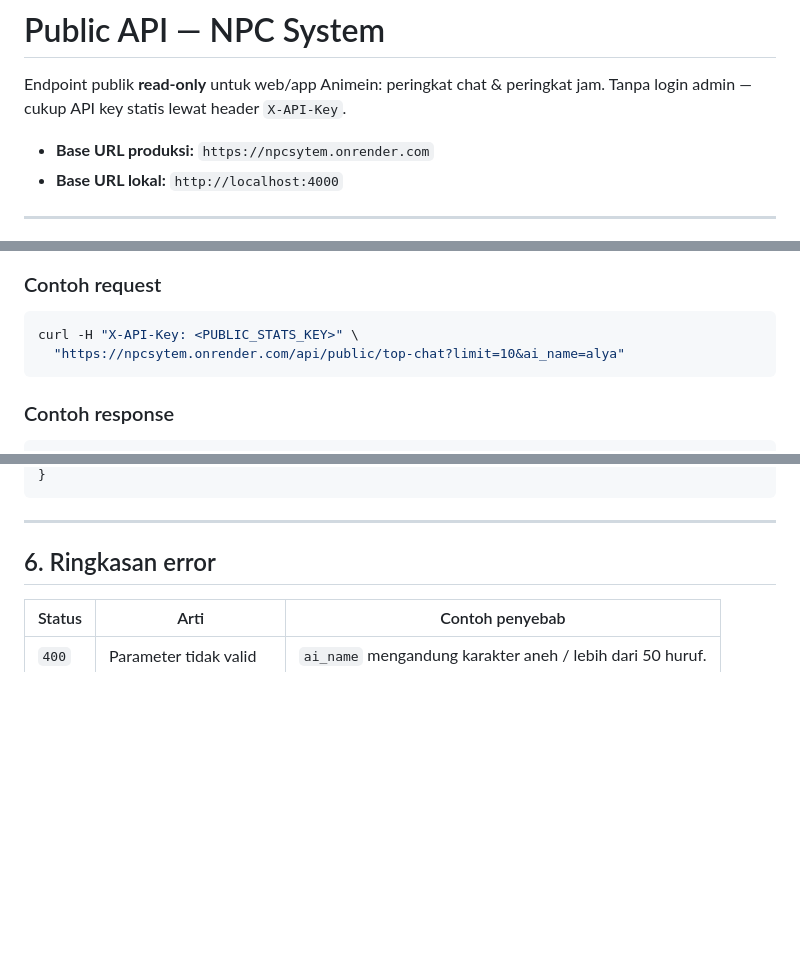
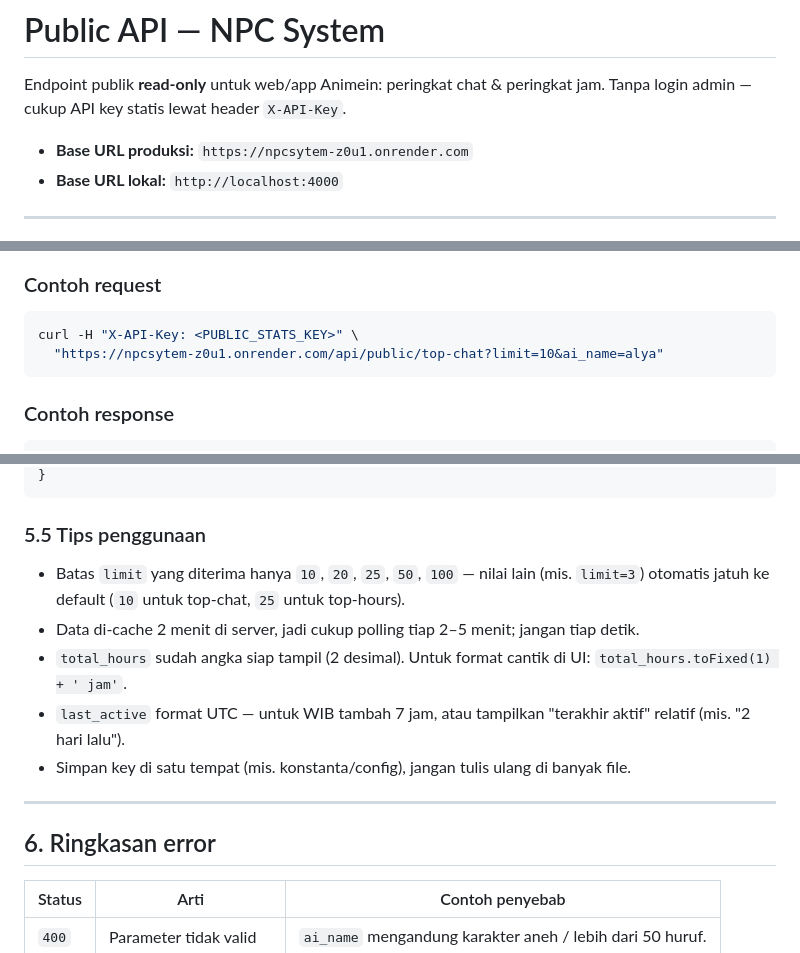
Before and after one commit to YogaPradnya/NpcSytem, a Markdown page: docs/PUBLIC_API.md, 3 parts joined by grey strips. GitHub-like rendering; blank space fills up the shorter version.

````diff
--- a/docs/PUBLIC_API.md
+++ b/docs/PUBLIC_API.md
@@ -3,7 +3,7 @@
 Endpoint publik **read-only** untuk web/app Animein: peringkat chat & peringkat jam.
 Tanpa login admin — cukup API key statis lewat header `X-API-Key`.
 
-- **Base URL produksi:** `https://npcsytem.onrender.com`
+- **Base URL produksi:** `https://npcsytem-z0u1.onrender.com`
 - **Base URL lokal:** `http://localhost:4000`
 
 ---
@@ -63,7 +63,7 @@ Peringkat user berdasarkan **jumlah chat**, urut: level hati tertinggi → total
 
 ```bash
 curl -H "X-API-Key: <PUBLIC_STATS_KEY>" \
-  "https://npcsytem.onrender.com/api/public/top-chat?limit=10&ai_name=alya"
+  "https://npcsytem-z0u1.onrender.com/api/public/top-chat?limit=10&ai_name=alya"
 ```
 
 ### Contoh response
@@ -168,5 +238,13 @@ async function getTopHours(limit = 25) {
 }
 ```
+
+### 5.5 Tips penggunaan
+
+- Batas `limit` yang diterima hanya `10`, `20`, `25`, `50`, `100` — nilai lain (mis. `limit=3`) otomatis jatuh ke default (`10` untuk top-chat, `25` untuk top-hours).
+- Data di-cache 2 menit di server, jadi cukup polling tiap 2–5 menit; jangan tiap detik.
+- `total_hours` sudah angka siap tampil (2 desimal). Untuk format cantik di UI: `total_hours.toFixed(1) + ' jam'`.
+- `last_active` format UTC — untuk WIB tambah 7 jam, atau tampilkan "terakhir aktif" relatif (mis. "2 hari lalu").
+- Simpan key di satu tempat (mis. konstanta/config), jangan tulis ulang di banyak file.
 
 ---
 
````
Also changed, not shown: other parts of docs/PUBLIC_API.md (+80 -10 lines).
